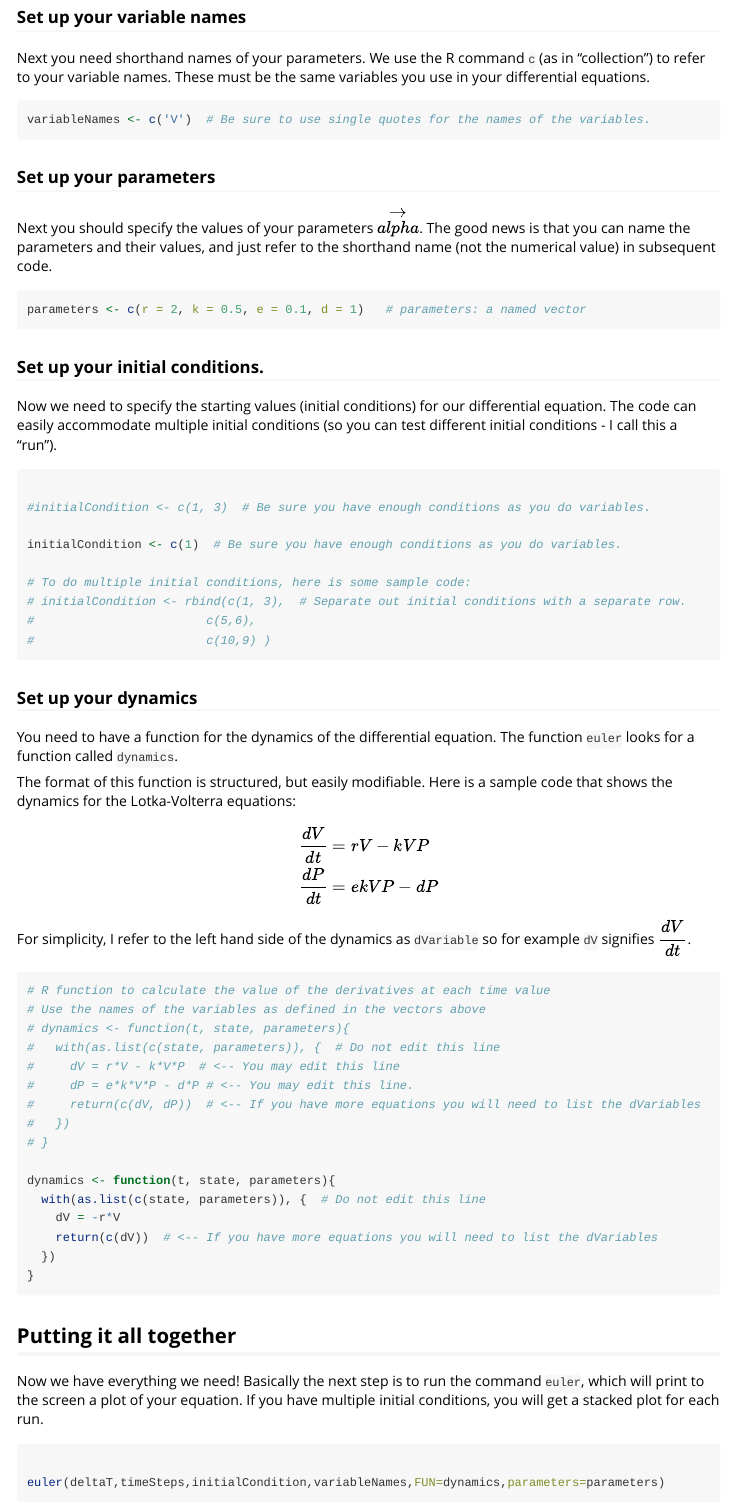
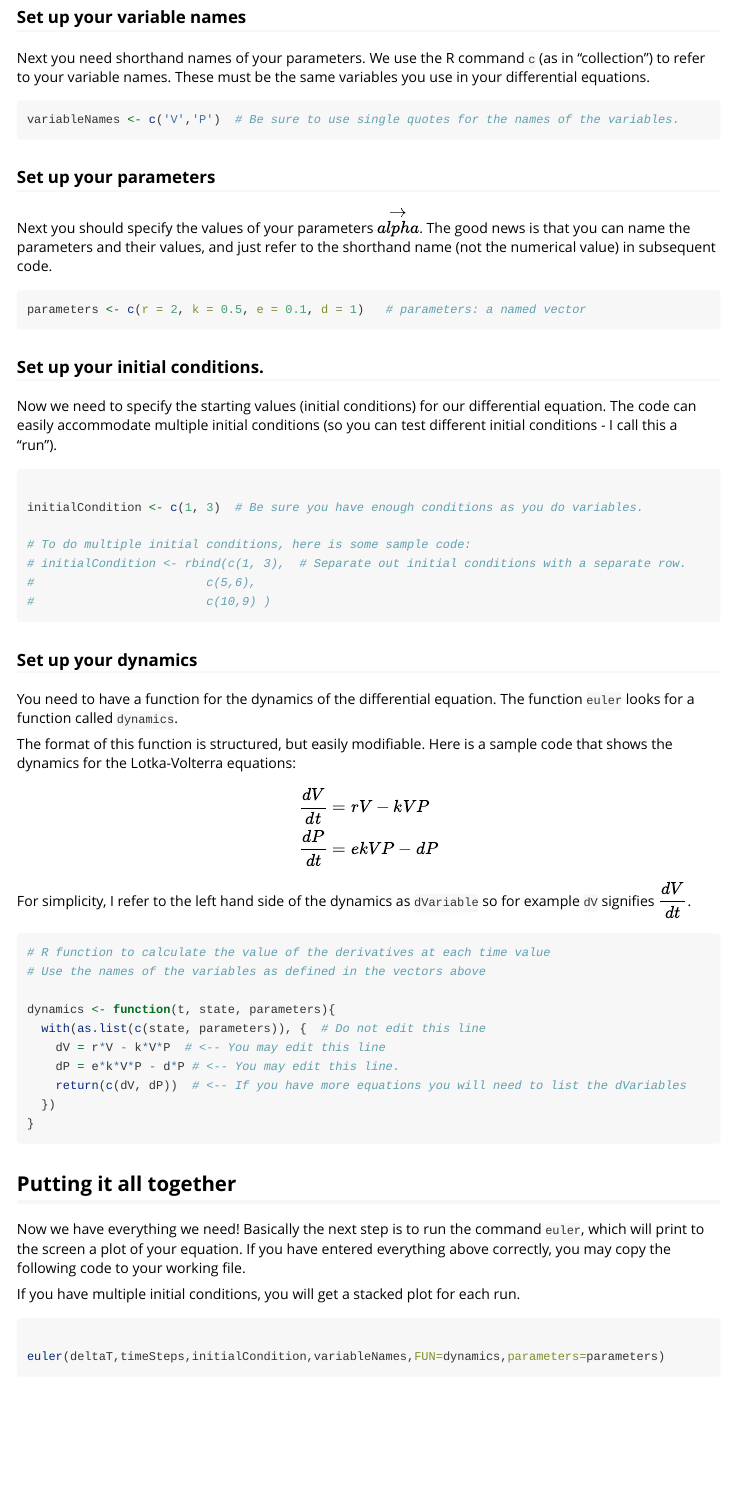
Before and after one commit to jmzobitz/demodelr, an R Markdown document (vignettes/eulers-method-vignette.Rmd): the page in a window 1100 px wide, from 970 px down. Rendered offline with R 4.5, knitr and Pandoc, with nearby package versions; some code elsewhere in the file could not run offline.

Commit message:
updated vignette

````diff
--- a/vignettes/eulers-method-vignette.Rmd
+++ b/vignettes/eulers-method-vignette.Rmd
@@ -63,7 +63,7 @@ timeSteps <- 200   # must be a number greater than 1
 Next you need shorthand names of your parameters.  We use the R command `c` (as in "collection") to refer to your variable names.  These must be the same variables you use in your differential equations.
 
 ```{r, fig.show='hold'}
-variableNames <- c('V')  # Be sure to use single quotes for the names of the variables.
+variableNames <- c('V','P')  # Be sure to use single quotes for the names of the variables.
 ```
 
 ### Set up your parameters
@@ -78,9 +78,7 @@ Now we need to specify the starting values (initial conditions) for our differen
 
 ```{r, fig.show='hold'}
 
-#initialCondition <- c(1, 3)  # Be sure you have enough conditions as you do variables.
-
-initialCondition <- c(1)  # Be sure you have enough conditions as you do variables.
+initialCondition <- c(1, 3)  # Be sure you have enough conditions as you do variables.
 
 # To do multiple initial conditions, here is some sample code:
 # initialCondition <- rbind(c(1, 3),  # Separate out initial conditions with a separate row.
@@ -100,20 +98,15 @@ For simplicity, I refer to the left hand side of the dynamics as `dVariable` so
 ```{r, fig.show='hold'}
 # R function to calculate the value of the derivatives at each time value
 # Use the names of the variables as defined in the vectors above
-# dynamics <- function(t, state, parameters){
-#   with(as.list(c(state, parameters)), {  # Do not edit this line
-#     dV = r*V - k*V*P  # <-- You may edit this line
-#     dP = e*k*V*P - d*P # <-- You may edit this line.
-#     return(c(dV, dP))  # <-- If you have more equations you will need to list the dVariables
-#   })
-# }
 
 dynamics <- function(t, state, parameters){
   with(as.list(c(state, parameters)), {  # Do not edit this line
-    dV = -r*V
-    return(c(dV))  # <-- If you have more equations you will need to list the dVariables
+    dV = r*V - k*V*P  # <-- You may edit this line
+    dP = e*k*V*P - d*P # <-- You may edit this line.
+    return(c(dV, dP))  # <-- If you have more equations you will need to list the dVariables
   })
 }
+
 
 ```
 
@@ -121,7 +114,9 @@ dynamics <- function(t, state, parameters){
 
 ## Putting it all together
 
-Now we have everything we need!  Basically the next step is to run the command `euler`, which will print to the screen a plot of your equation.  If you have multiple initial conditions, you will get a stacked plot for each run.
+Now we have everything we need!  Basically the next step is to run the command `euler`, which will print to the screen a plot of your equation. If you have entered everything above correctly, you may copy the following code to your working file.
+
+If you have multiple initial conditions, you will get a stacked plot for each run.
 
 ```{r, fig.show='hold'}
 
````
